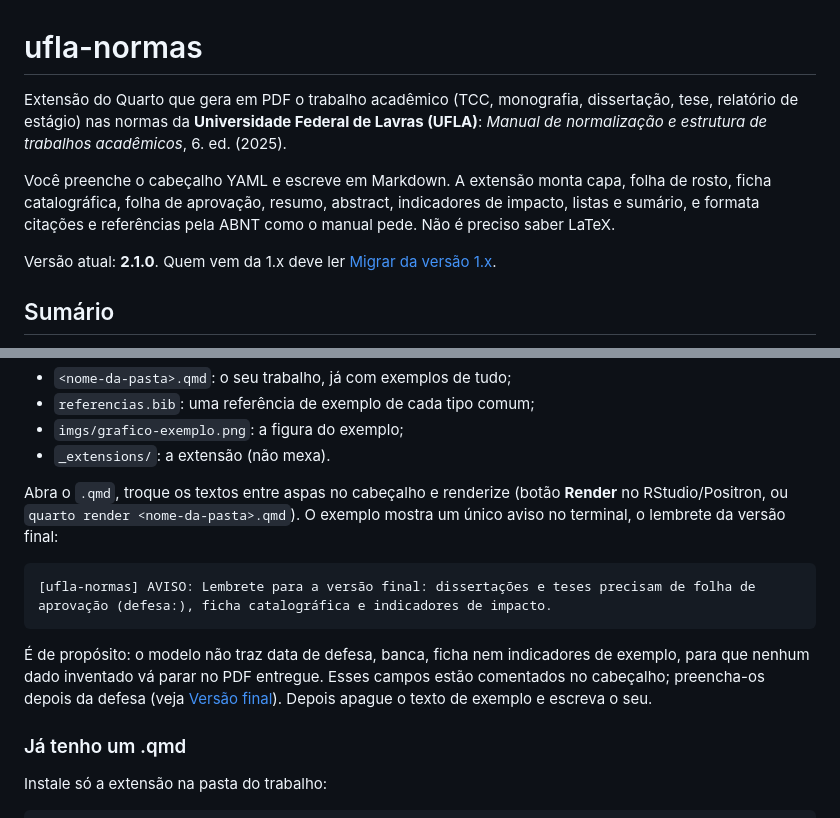
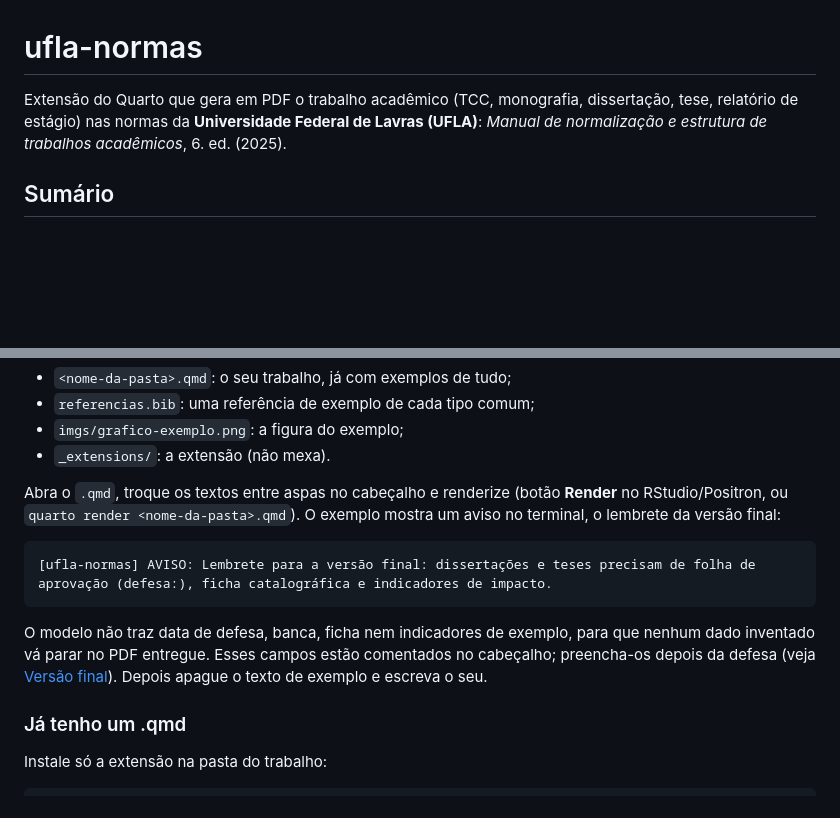
Before and after one commit to bonijoao/ufla-normas, a Markdown page: README.md, 2 parts joined by grey strips. Drawn GitHub-style; blank space fills up the shorter version.

Commit message:
Refactor README for clarity and conciseness

````diff
--- a/README.md
+++ b/README.md
@@ -1,17 +1,6 @@
 # ufla-normas
 
-Extensão do Quarto que gera em PDF o trabalho acadêmico (TCC, monografia,
-dissertação, tese, relatório de estágio) nas normas da **Universidade Federal
-de Lavras (UFLA)**: *Manual de normalização e estrutura de trabalhos
-acadêmicos*, 6. ed. (2025).
-
-Você preenche o cabeçalho YAML e escreve em Markdown. A extensão monta capa,
-folha de rosto, ficha catalográfica, folha de aprovação, resumo, abstract,
-indicadores de impacto, listas e sumário, e formata citações e referências
-pela ABNT como o manual pede. Não é preciso saber LaTeX.
-
-Versão atual: **2.1.0**. Quem vem da 1.x deve ler
-[Migrar da versão 1.x](#migrar-da-versão-1x).
+Extensão do Quarto que gera em PDF o trabalho acadêmico (TCC, monografia, dissertação, tese, relatório de estágio) nas normas da **Universidade Federal de Lavras (UFLA)**: *Manual de normalização e estrutura de trabalhos acadêmicos*, 6. ed. (2025).
 
 ## Sumário
 
@@ -56,19 +44,13 @@ O comando cria:
 - `imgs/grafico-exemplo.png`: a figura do exemplo;
 - `_extensions/`: a extensão (não mexa).
 
-Abra o `.qmd`, troque os textos entre aspas no cabeçalho e renderize (botão
-**Render** no RStudio/Positron, ou `quarto render <nome-da-pasta>.qmd`). O
-exemplo mostra um único aviso no terminal, o lembrete da versão final:
+Abra o `.qmd`, troque os textos entre aspas no cabeçalho e renderize (botão **Render** no RStudio/Positron, ou `quarto render <nome-da-pasta>.qmd`). O exemplo mostra um aviso no terminal, o lembrete da versão final:
 
 ```
 [ufla-normas] AVISO: Lembrete para a versão final: dissertações e teses precisam de folha de aprovação (defesa:), ficha catalográfica e indicadores de impacto.
 ```
 
-É de propósito: o modelo não traz data de defesa, banca, ficha nem
-indicadores de exemplo, para que nenhum dado inventado vá parar no PDF
-entregue. Esses campos estão comentados no cabeçalho; preencha-os depois da
-defesa (veja [Versão final](#versão-final)). Depois apague o texto de
-exemplo e escreva o seu.
+O modelo não traz data de defesa, banca, ficha nem indicadores de exemplo, para que nenhum dado inventado vá parar no PDF entregue. Esses campos estão comentados no cabeçalho; preencha-os depois da defesa (veja [Versão final](#versão-final)). Depois apague o texto de exemplo e escreva o seu.
 
 ### Já tenho um .qmd
 
````
Also changed, not shown: other parts of README.md (+1 -2 lines).
